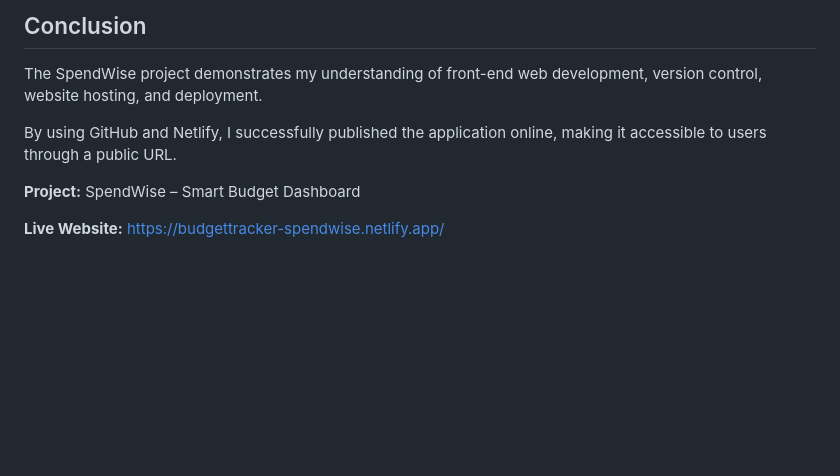
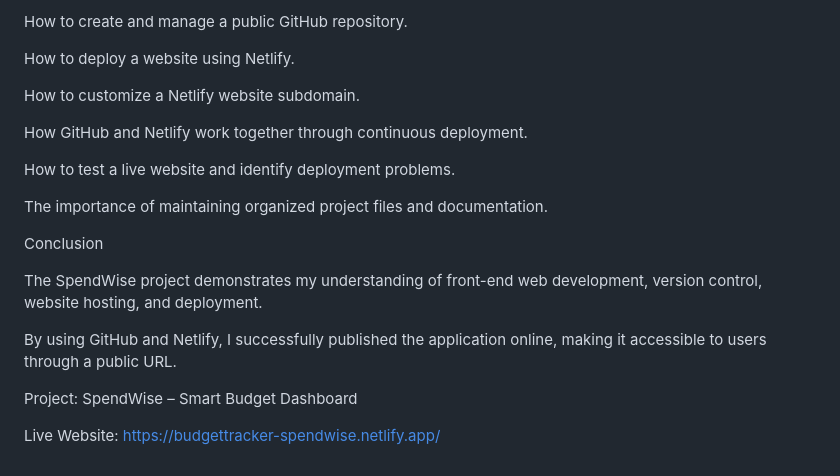
Before and after one commit to Biro-88/SpendWise, a Markdown page: README.md, the part around one of its changes. Rendered like a GitHub page; blank space fills up the shorter version.

```diff
--- a/README.md
+++ b/README.md
@@ -74,10 +88,22 @@ Through this project, I learned:
 
-## Conclusion
+How to create and manage a public GitHub repository.
+
+How to deploy a website using Netlify.
+
+How to customize a Netlify website subdomain.
+
+How GitHub and Netlify work together through continuous deployment.
+
+How to test a live website and identify deployment problems.
+
+The importance of maintaining organized project files and documentation.
+
+Conclusion
 
 The SpendWise project demonstrates my understanding of front-end web development, version control, website hosting, and deployment.
 
 By using GitHub and Netlify, I successfully published the application online, making it accessible to users through a public URL.
 
-**Project:** SpendWise – Smart Budget Dashboard
+Project: SpendWise – Smart Budget Dashboard
 
-**Live Website:** https://budgettracker-spendwise.netlify.app/
+Live Website: https://budgettracker-spendwise.netlify.app/
```
Also changed, not shown: other parts of README.md (+54 -40 lines).
